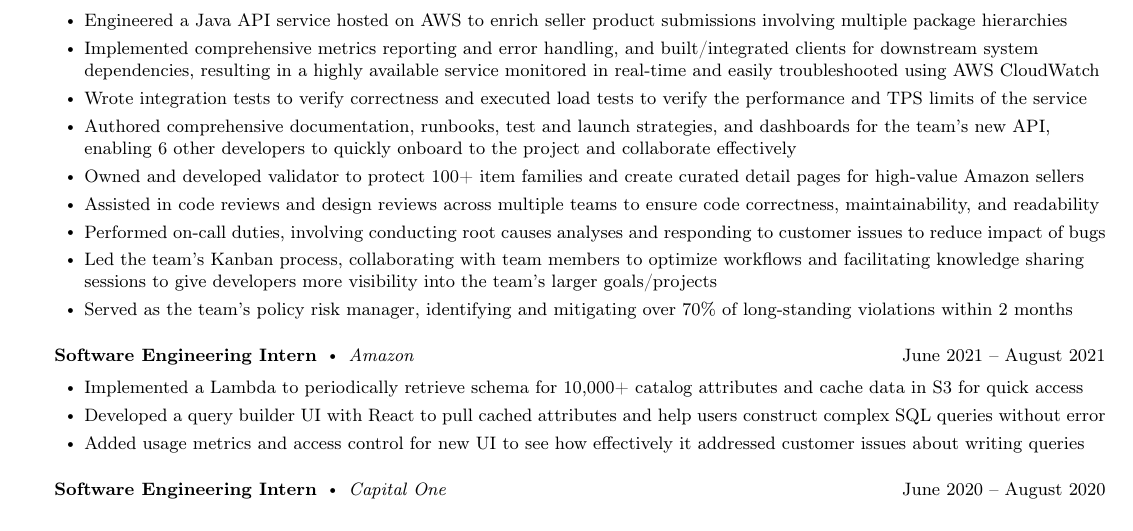
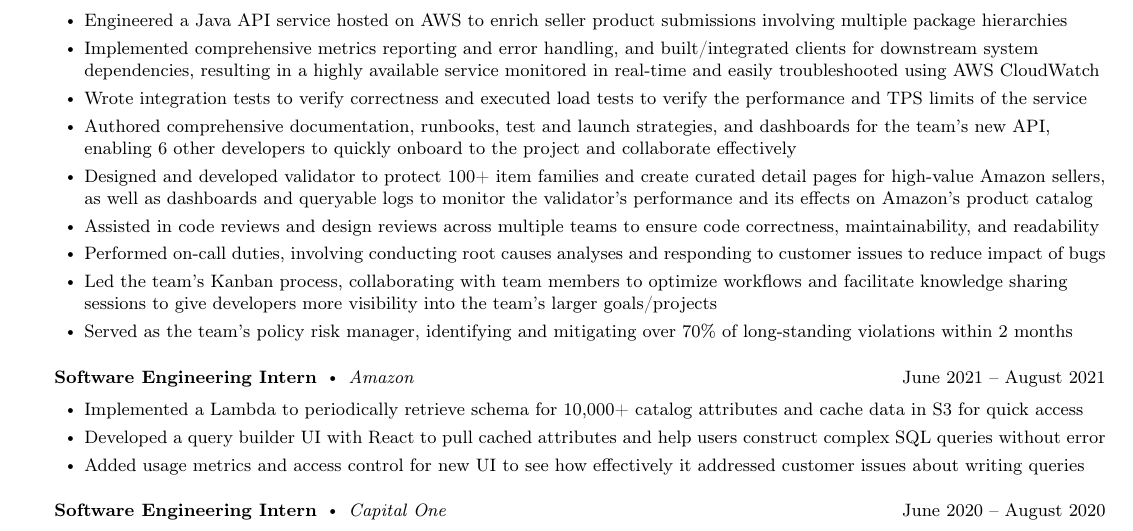
Before and after one commit to Sahir1234/resume, a LaTeX document (main.tex): part of the page, cut so that both start at the same text. Compiled offline with pdfLaTeX.

Commit message:
Update for PFV

```diff
--- a/main.tex
+++ b/main.tex
@@ -134,10 +134,10 @@
         \item Implemented comprehensive metrics reporting and error handling, and built/integrated clients for downstream system dependencies, resulting in a highly available service monitored in real-time and easily troubleshooted using AWS CloudWatch
         \item Wrote integration tests to verify correctness and executed load tests to verify the performance and TPS limits of the service
         \item Authored comprehensive documentation, runbooks, test and launch strategies, and dashboards for the team's new API, enabling 6 other developers to quickly onboard to the project and collaborate effectively
-        \item Owned and developed validator to protect 100+ item families and create curated detail pages for high-value Amazon sellers
+        \item Designed and developed validator to protect 100+ item families and create curated detail pages for high-value Amazon sellers, as well as dashboards and queryable logs to monitor the validator's performance and its effects on Amazon's product catalog
         \item Assisted in code reviews and design reviews across multiple teams to ensure code correctness, maintainability, and readability
         \item Performed on-call duties, involving conducting root causes analyses and responding to customer issues to reduce impact of bugs
-        \item Led the team's Kanban process, collaborating with team members to optimize workflows and facilitating knowledge sharing sessions to give developers more visibility into the team's larger goals/projects
+        \item Led the team's Kanban process, collaborating with team members to optimize workflows and facilitate knowledge sharing sessions to give developers more visibility into the team's larger goals/projects
         \item Served as the team's policy risk manager, identifying and mitigating over 70\% of long-standing violations within 2 months
     \end{bullet-list-minor}
     \medskip
```
